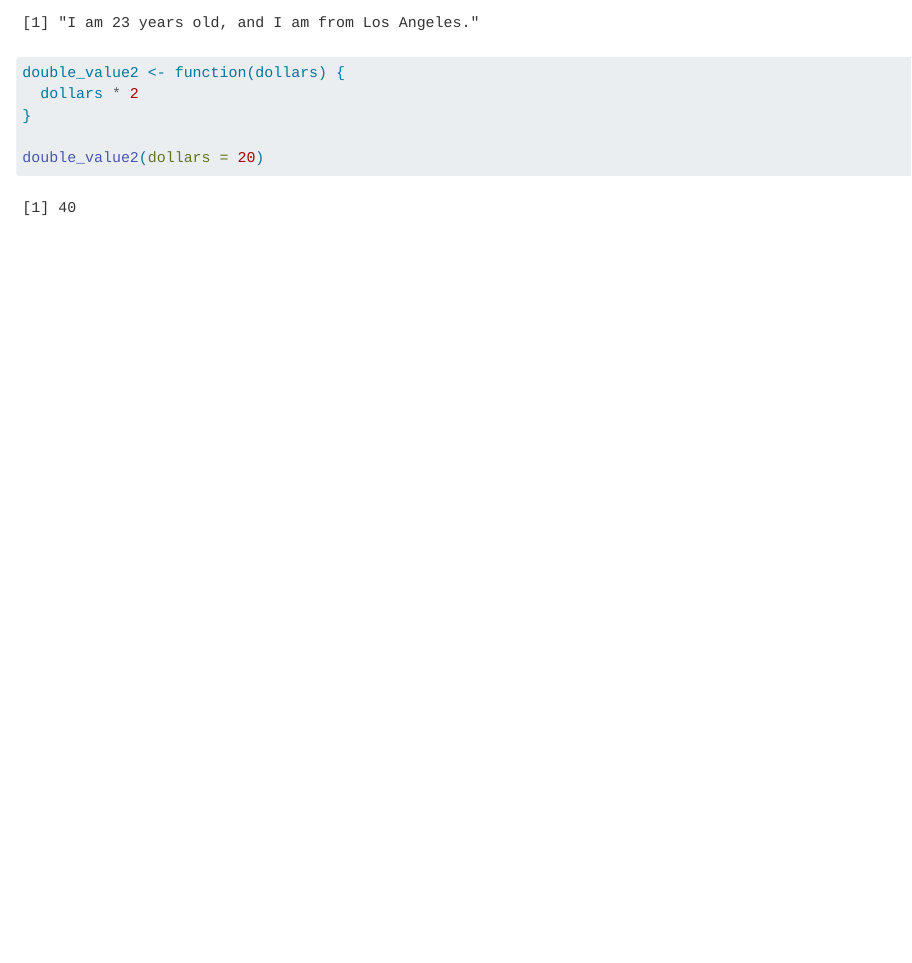
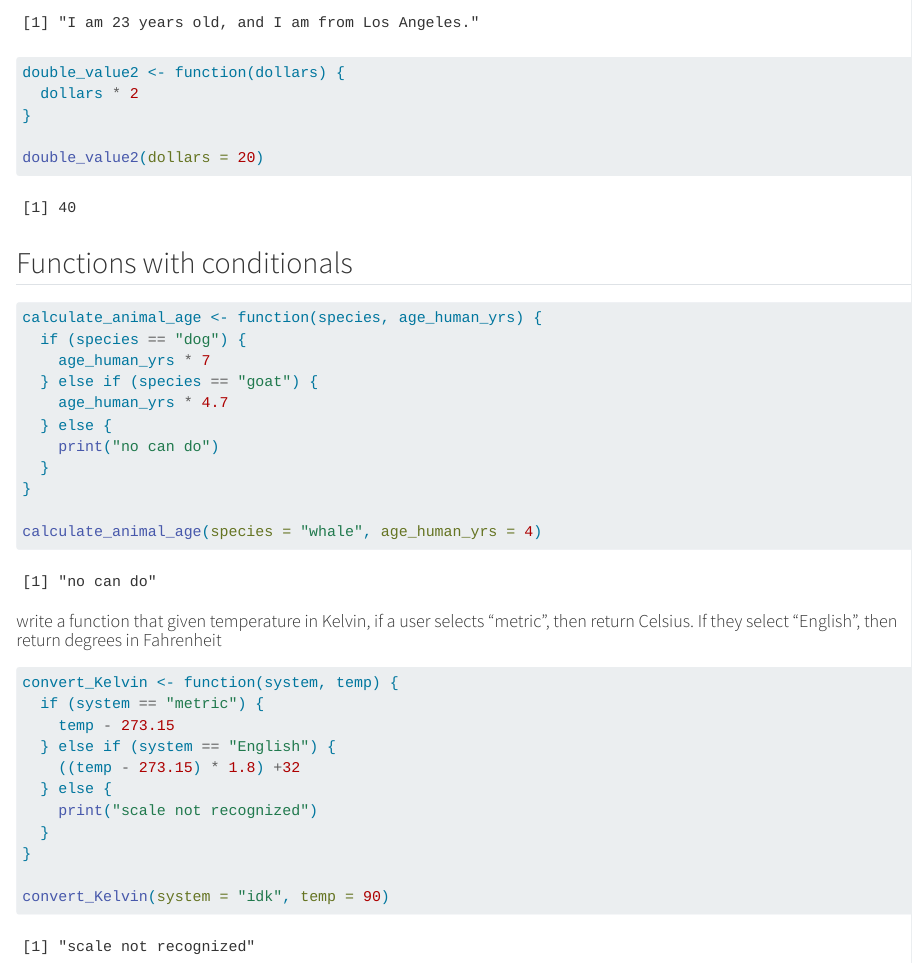
Before and after one commit to charliecurtin1/eds221_day4_comp, a Quarto document (eds221_day4_comp.qmd): the page in a window 1100 px wide, from 1380 px down. Rendered offline with R 4.5, knitr and Pandoc in place of Quarto, with nearby package versions.

Commit message:
stuff with functions

````diff
--- a/eds221_day4_comp.qmd
+++ b/eds221_day4_comp.qmd
@@ -67,3 +67,35 @@ double_value2 <- function(dollars) {
 
 double_value2(dollars = 20)
 ```
+
+## Functions with conditionals
+
+```{r}
+calculate_animal_age <- function(species, age_human_yrs) {
+  if (species == "dog") {
+    age_human_yrs * 7
+  } else if (species == "goat") {
+    age_human_yrs * 4.7
+  } else {
+    print("no can do")
+  }
+}
+
+calculate_animal_age(species = "whale", age_human_yrs = 4)
+```
+
+#### write a function that given temperature in Kelvin, if a user selects "metric", then return Celsius. If they select "English", then return degrees in Fahrenheit
+
+```{r}
+convert_Kelvin <- function(system, temp) {
+  if (system == "metric") {
+    temp - 273.15
+  } else if (system == "English") {
+    ((temp - 273.15) * 1.8) +32
+  } else {
+    print("scale not recognized")
+  }
+}
+
+convert_Kelvin(system = "idk", temp = 90)
+```
````
